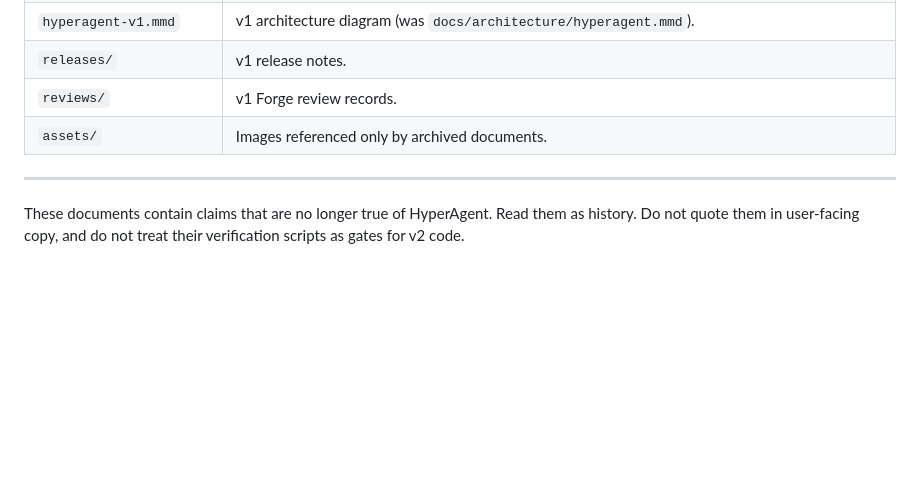
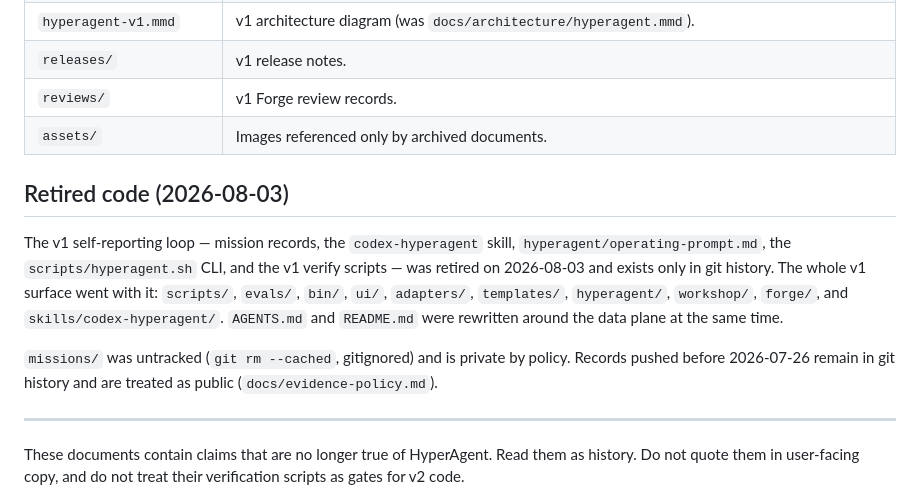
Before and after one commit to DannyMac180/HyperAgent, a Markdown page: docs/archive/README.md, the part around the change. GitHub-like rendering; blank space fills up the shorter version.

```diff
--- a/docs/archive/README.md
+++ b/docs/archive/README.md
@@ -48,6 +48,18 @@ full history.
 | `reviews/` | v1 Forge review records. |
 | `assets/` | Images referenced only by archived documents. |
 
+## Retired code (2026-08-03)
+
+The v1 self-reporting loop — mission records, the `codex-hyperagent` skill,
+`hyperagent/operating-prompt.md`, the `scripts/hyperagent.sh` CLI, and the v1 verify scripts — was
+retired on 2026-08-03 and exists only in git history. The whole v1 surface went with it:
+`scripts/`, `evals/`, `bin/`, `ui/`, `adapters/`, `templates/`, `hyperagent/`, `workshop/`,
+`forge/`, and `skills/codex-hyperagent/`. `AGENTS.md` and `README.md` were rewritten around the
+data plane at the same time.
+
+`missions/` was untracked (`git rm --cached`, gitignored) and is private by policy. Records pushed
+before 2026-07-26 remain in git history and are treated as public (`docs/evidence-policy.md`).
+
 ---
 
 These documents contain claims that are no longer true of HyperAgent. Read them as history.
```
Also changed, not shown: CLAUDE.md (+3 -7 lines).
